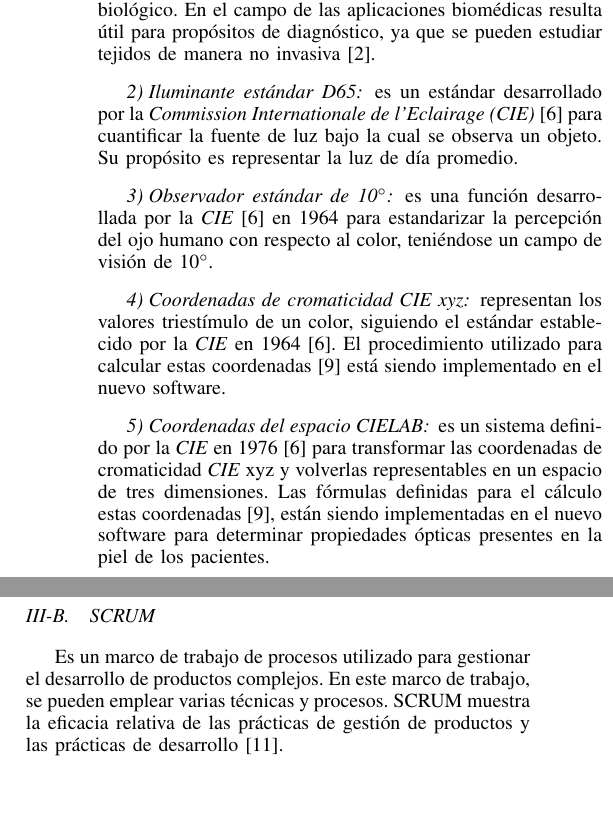
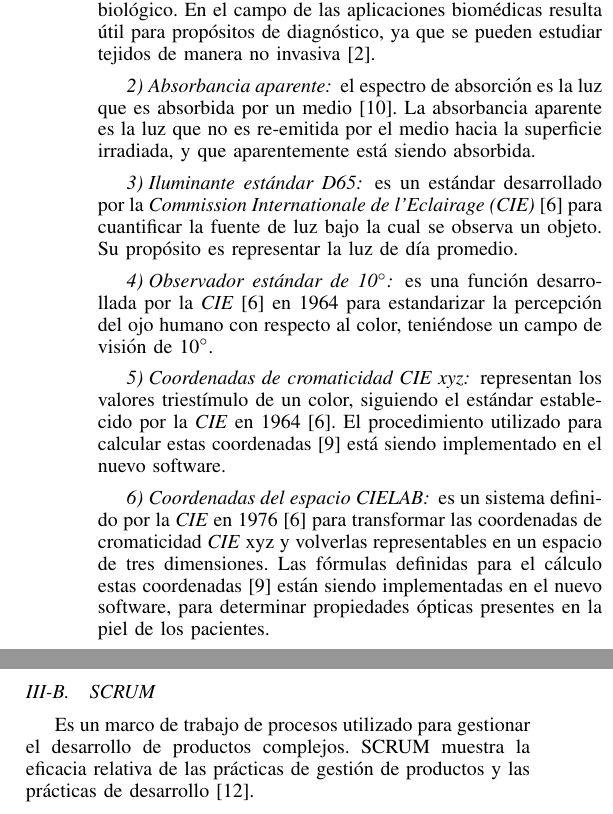
Before and after one commit to Gabrielnz/articulo-tesis, a LaTeX paper (articulo.tex): two parts of the columns of page 2 of 4, joined at a grey line, cut so that both start at the same text, the shorter picture padded with empty space. Compiled offline with pdfLaTeX.

Commit message:
corregidas las secciones II y III

```diff
--- a/articulo.tex
+++ b/articulo.tex
@@ -551,6 +551,10 @@ El presente art\'{i}culo est\'{a} organizado en cuatro secciones despu\'{e}s de
 		\subsubsection{Espectroscop\'{i}a de reflectancia difusa}
 		tambi\'{e}n conocida como ERD, es una t\'{e}cnica con la cual se puede estudiar tejido biol\'{o}gico. En el campo de las aplicaciones biom\'{e}dicas resulta \'{u}til para prop\'{o}sitos de diagn\'{o}stico, ya que se pueden estudiar tejidos de manera no invasiva \cite{Perez}.
 
+		\subsubsection{Absorbancia aparente}
+
+		el espectro de absorci\'{o}n es la luz que es absorbida por un medio \cite{Random}. La absorbancia aparente es la luz que no es re-emitida por el medio hacia la superficie irradiada, y que aparentemente est\'{a} siendo absorbida.
+
 		\subsubsection{Iluminante est\'{a}ndar D65}
 
 		es un est\'{a}ndar desarrollado por la \textit{Commission Internationale de l'Eclairage (CIE)} \cite{CIE} para cuantificar la fuente de luz bajo la cual se observa un objeto. Su prop\'{o}sito es representar la luz de d\'{i}a promedio.
@@ -591,10 +597,14 @@ El presente art\'{i}culo est\'{a} organizado en cuatro secciones despu\'{e}s de
 		\end{table}
 		\FloatBarrier %you shall not pass table!!
 
+\vfill
+
 	\subsection{SCRUM}
-		Es un marco de trabajo de procesos utilizado para gestionar el desarrollo de productos complejos. En este marco de trabajo, se pueden emplear varias t\'{e}cnicas y procesos. SCRUM muestra la eficacia relativa de las pr\'{a}cticas de gesti\'{o}n de productos y las pr\'{a}cticas de desarrollo \cite{Schwaber&Sutherland}.
+		Es un marco de trabajo de procesos utilizado para gestionar el desarrollo de productos complejos. SCRUM muestra la eficacia relativa de las pr\'{a}cticas de gesti\'{o}n de productos y las pr\'{a}cticas de desarrollo \cite{Schwaber&Sutherland}.
 
 		Adicionalmente a la utilizaci\'{o}n de la metodolog\'{i}a SCRUM, se est\'{a}n incluyendo algunos artefactos de la metodolog\'{i}a RUP \cite{Kroll&Kruchten}, para as\'{i} generar suficiente documentaci\'{o}n durante el dise\~{n}o y el desarrollo del nuevo software. La configuraci\'{o}n de la metodolog\'{i}a SCRUM, en conjunto con los artefactos seleccionados de la metodolog\'{i}a RUP, se ilustra en la \mbox{tabla 2}.
+
+\vfill
 
 		\FloatBarrier %you shall not pass table!!
 		\begin{table}[htb]
```
Also changed, not shown: articulo.pdf, articulo.tex (14 more changed lines).
